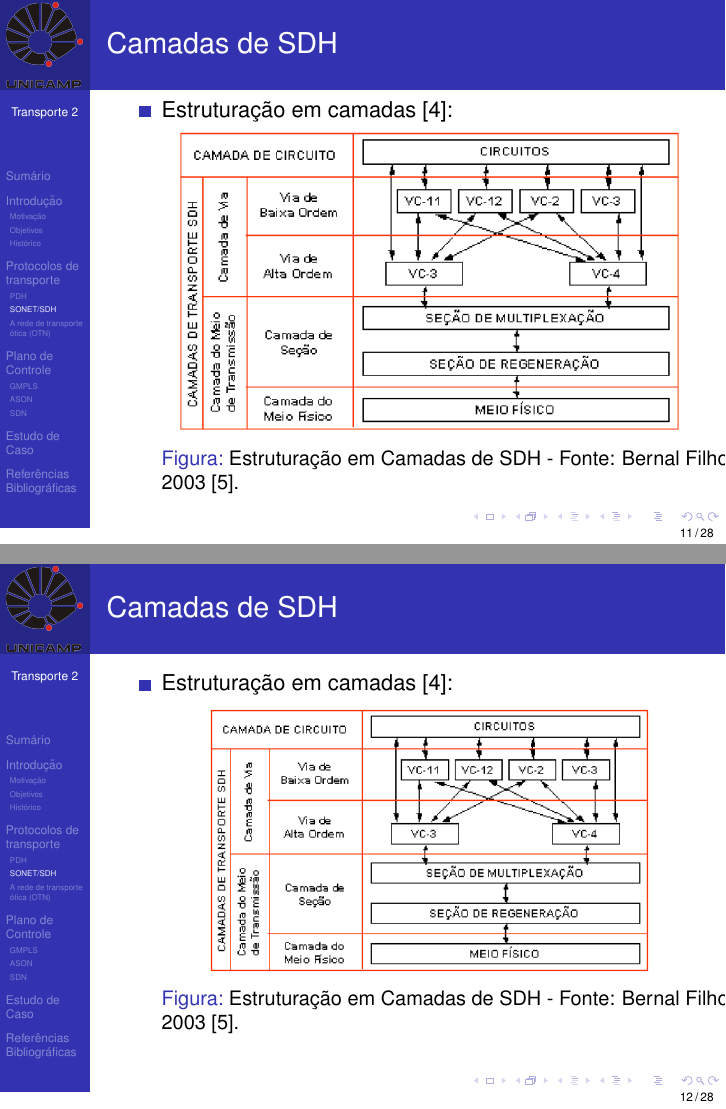
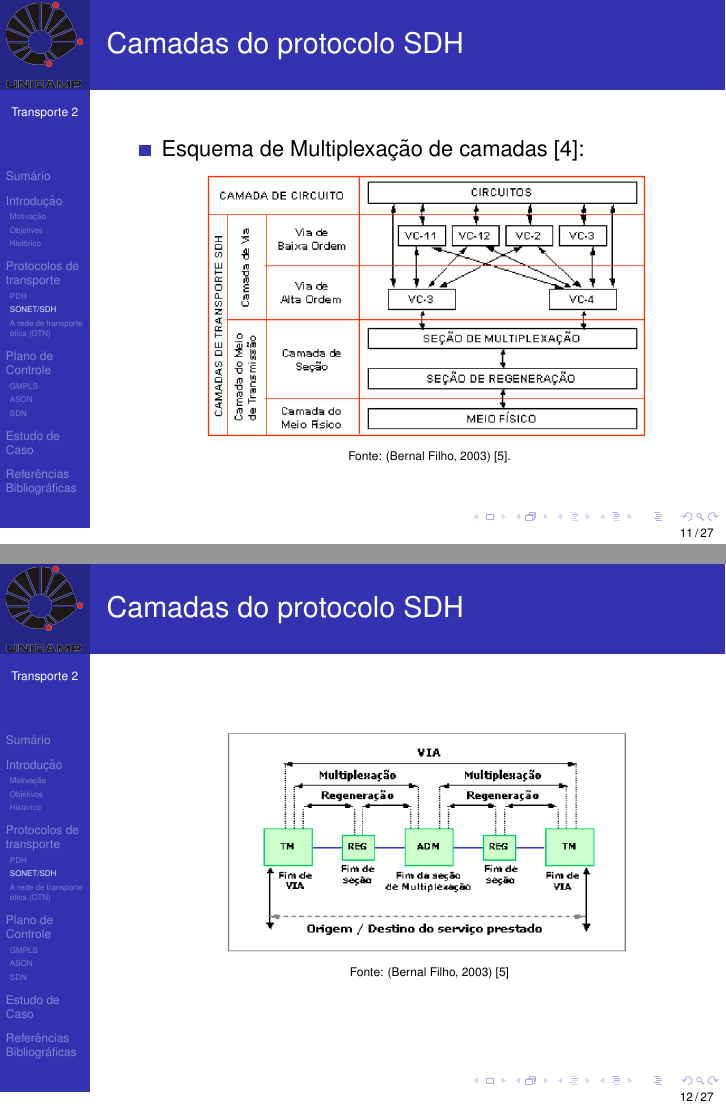
Before and after one commit to alaelson/trabalho_ie008, LaTeX slides (Apresentacao.tex): pages 11 and 12 of 28 before the commit and pages 11 and 12 of 27 after it, joined at a grey line. Compiled offline with pdfLaTeX; the source files are stored in an older character set and shown here as Unicode.

Commit message:
Apresentação Versão

```diff
--- a/Apresentacao.tex
+++ b/Apresentacao.tex
@@ -169,30 +170,21 @@ Universidade Estadual de Campinas}
 }
 
 \frame{
-\frametitle{Camadas de SDH}
+\frametitle{Camadas do protocolo SDH}
 \begin{itemize}
-			\item Estruturação em camadas~\cite{Alwayn2004}:
+			\item Esquema de Multiplexação de camadas~\cite{Alwayn2004}:
 			\begin{figure}[H]
 			 \centering
-       \includegraphics[scale=.57]{SDHlayers.png}
-        \caption{Estruturação em Camadas de SDH - Fonte: Bernal Filho, 2003~\cite{BernalFilho2003}.}
-       \label{fig:SDHlayers}
+       \includegraphics[scale=.5]{SDHlayers.png}
+        %\{Estruturação em Camadas de SDH -
+				\label{fig:SDHlayers}
       \end{figure}
+			\begin{center}
+			\tiny{Fonte: (Bernal Filho, 2003)~\cite{BernalFilho2003}.}
+			\end{center}
 \end{itemize}
 }
 
 \frame{
-\frametitle{Camadas de SDH}
+\frametitle{Camadas do protocolo SDH}
 \begin{itemize}
-			\item Estruturação em camadas~\cite{Alwayn2004}:
-			\begin{figure}[H]
-			 \centering
-       \includegraphics[scale=.5]{SDHlayers.png}
-        \caption{Estruturação em Camadas de SDH - Fonte: Bernal Filho, 2003~\cite{BernalFilho2003}.}
-       \label{fig:SDHlayers}
-      \end{figure}
-\end{itemize}
-}
-
-\frame{
-\frametitle{Camadas de SDH}
@@ -205,5 +195,8 @@ Universidade Estadual de Campinas}
        \label{fig:SDHlayersConection}
       \end{figure}
+			\begin{center}
+			\tiny{Fonte: (Bernal Filho, 2003)~\cite{BernalFilho2003}}
+			\end{center}
 \end{itemize}
 }
 
```
Also changed, not shown: Apresentacao.tex (11 more changed lines).
